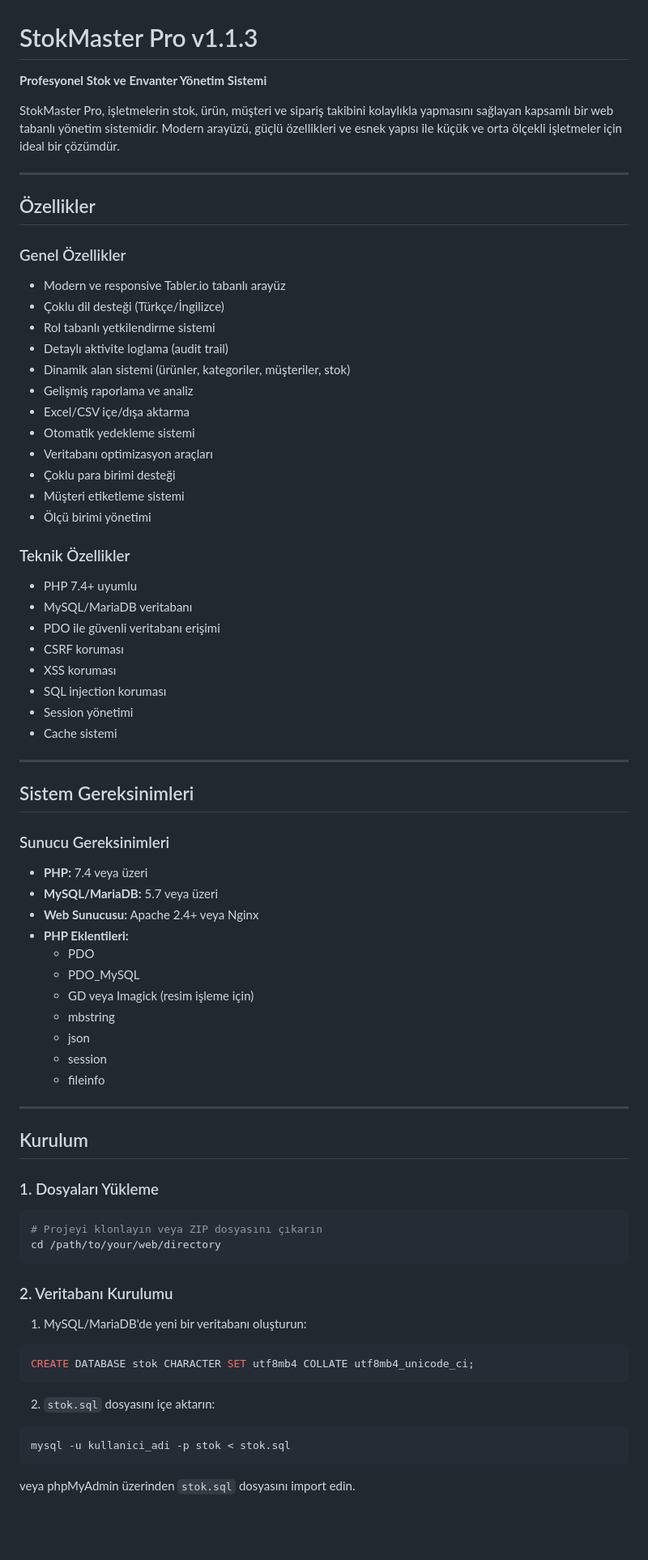
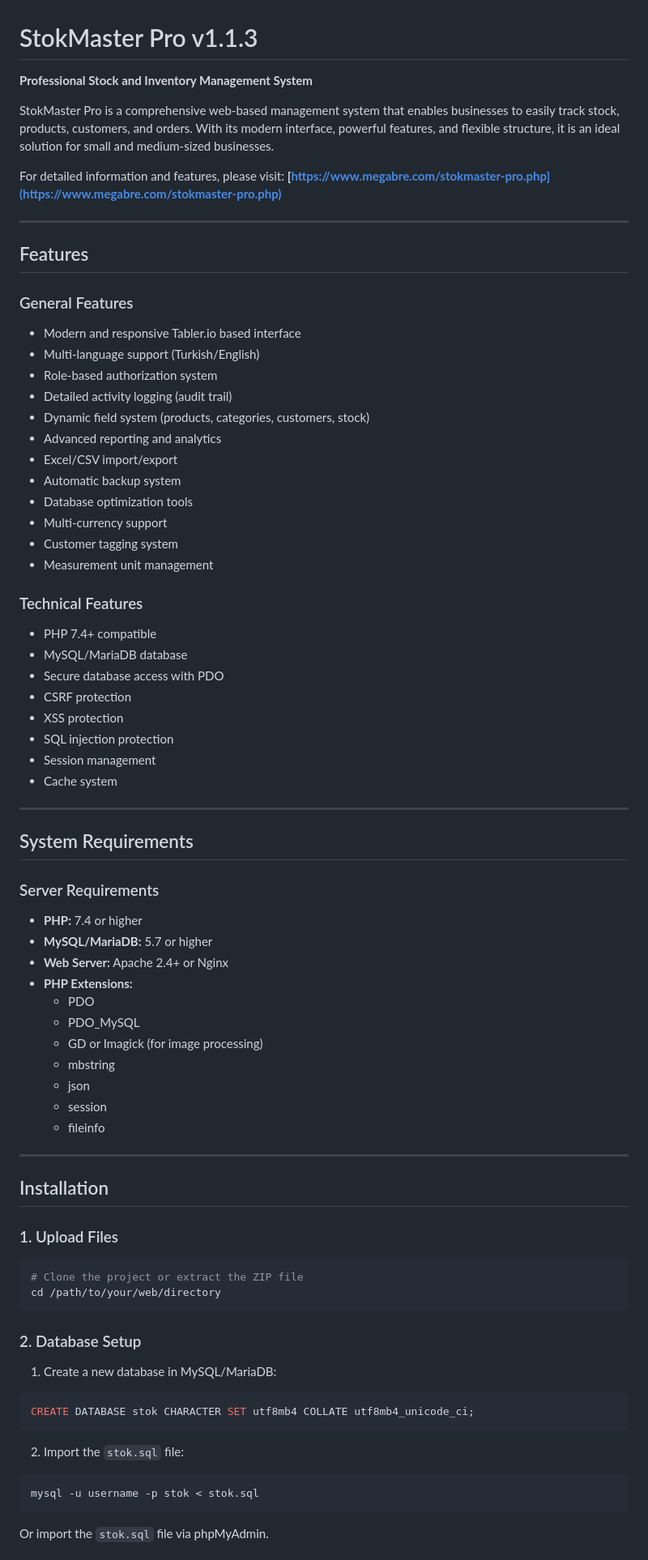
Before and after one commit to Megabre/StokmasterPro, a Markdown page: README.md, the part around the change printed below. Shown: that part at 81% size. GitHub-like rendering; blank space fills up the shorter version.

````diff
--- a/README.md
+++ b/README.md
@@ -1,49 +1,51 @@
 # StokMaster Pro v1.1.3
 
-**Profesyonel Stok ve Envanter Yönetim Sistemi**
+**Professional Stock and Inventory Management System**
 
-StokMaster Pro, işletmelerin stok, ürün, müşteri ve sipariş takibini kolaylıkla yapmasını sağlayan kapsamlı bir web tabanlı yönetim sistemidir. Modern arayüzü, güçlü özellikleri ve esnek yapısı ile küçük ve orta ölçekli işletmeler için ideal bir çözümdür.
+StokMaster Pro is a comprehensive web-based management system that enables businesses to easily track stock, products, customers, and orders. With its modern interface, powerful features, and flexible structure, it is an ideal solution for small and medium-sized businesses.
+
+For detailed information and features, please visit: **[https://www.megabre.com/stokmaster-pro.php](https://www.megabre.com/stokmaster-pro.php)**
 
 ---
 
-##  Özellikler
+## Features
 
-### Genel Özellikler
--  Modern ve responsive Tabler.io tabanlı arayüz
--  Çoklu dil desteği (Türkçe/İngilizce)
--  Rol tabanlı yetkilendirme sistemi
--  Detaylı aktivite loglama (audit trail)
--  Dinamik alan sistemi (ürünler, kategoriler, müşteriler, stok)
--  Gelişmiş raporlama ve analiz
--  Excel/CSV içe/dışa aktarma
--  Otomatik yedekleme sistemi
--  Veritabanı optimizasyon araçları
--  Çoklu para birimi desteği
--  Müşteri etiketleme sistemi
--  Ölçü birimi yönetimi
+### General Features
+- Modern and responsive Tabler.io based interface
+- Multi-language support (Turkish/English)
+- Role-based authorization system
+- Detailed activity logging (audit trail)
+- Dynamic field system (products, categories, customers, stock)
+- Advanced reporting and analytics
+- Excel/CSV import/export
+- Automatic backup system
+- Database optimization tools
+- Multi-currency support
+- Customer tagging system
+- Measurement unit management
 
-### Teknik Özellikler
-- PHP 7.4+ uyumlu
-- MySQL/MariaDB veritabanı
-- PDO ile güvenli veritabanı erişimi
-- CSRF koruması
-- XSS koruması
-- SQL injection koruması
-- Session yönetimi
-- Cache sistemi
+### Technical Features
+- PHP 7.4+ compatible
+- MySQL/MariaDB database
+- Secure database access with PDO
+- CSRF protection
+- XSS protection
+- SQL injection protection
+- Session management
+- Cache system
 
 ---
 
-##  Sistem Gereksinimleri
+## System Requirements
 
-### Sunucu Gereksinimleri
-- **PHP:** 7.4 veya üzeri
-- **MySQL/MariaDB:** 5.7 veya üzeri
-- **Web Sunucusu:** Apache 2.4+ veya Nginx
-- **PHP Eklentileri:**
+### Server Requirements
+- **PHP:** 7.4 or higher
+- **MySQL/MariaDB:** 5.7 or higher
+- **Web Server:** Apache 2.4+ or Nginx
+- **PHP Extensions:**
   - PDO
   - PDO_MySQL
-  - GD veya Imagick (resim işleme için)
+  - GD or Imagick (for image processing)
   - mbstring
   - json
   - session
@@ -51,26 +53,26 @@ StokMaster Pro, işletmelerin stok, ürün, müşteri ve sipariş takibini kolay
 
 ---
 
-##  Kurulum
+## Installation
 
-### 1. Dosyaları Yükleme
+### 1. Upload Files
 
 ```bash
-# Projeyi klonlayın veya ZIP dosyasını çıkarın
+# Clone the project or extract the ZIP file
 cd /path/to/your/web/directory
 ```
 
-### 2. Veritabanı Kurulumu
+### 2. Database Setup
 
-1. MySQL/MariaDB'de yeni bir veritabanı oluşturun:
+1. Create a new database in MySQL/MariaDB:
 ```sql
 CREATE DATABASE stok CHARACTER SET utf8mb4 COLLATE utf8mb4_unicode_ci;
 ```
 
-2. `stok.sql` dosyasını içe aktarın:
+2. Import the `stok.sql` file:
 ```bash
-mysql -u kullanici_adi -p stok < stok.sql
+mysql -u username -p stok < stok.sql
 ```
 
-veya phpMyAdmin üzerinden `stok.sql` dosyasını import edin.
+Or import the `stok.sql` file via phpMyAdmin.
 
````
Also changed, not shown: other parts of README.md (+172 -394 lines).
